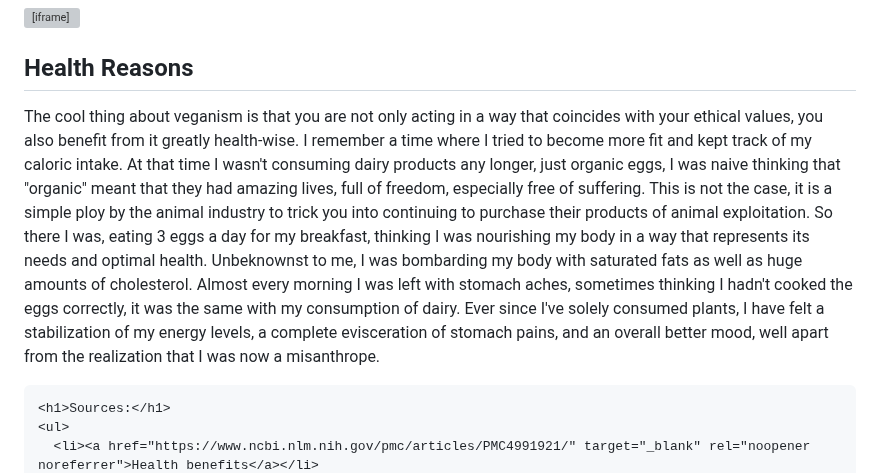
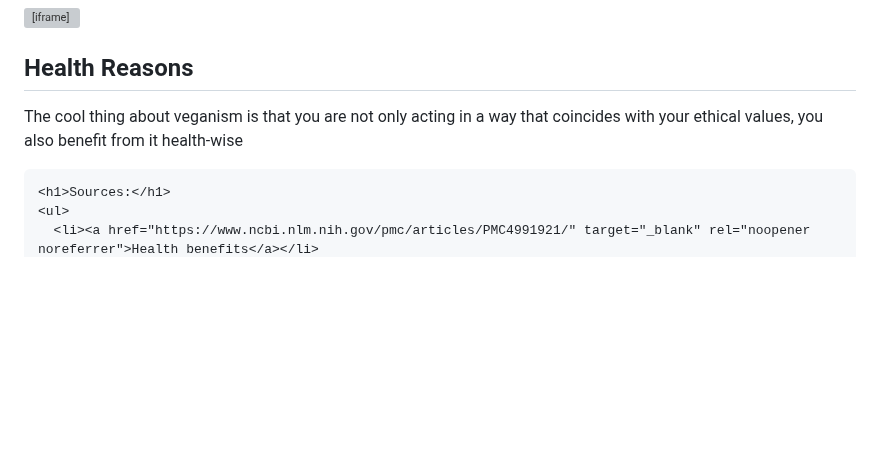
Before and after one commit to LaterCreator/whyveganism, a Markdown page: README.md, the part around one of its changes. Drawn GitHub-style; blank space fills up the shorter version; grey boxes are pictures that could not be loaded.

```diff
--- a/README.md
+++ b/README.md
@@ -75,7 +75,7 @@
 
   <div id="Health" class="tab-content">
     <h2>Health Reasons</h2>
-    <p>The cool thing about veganism is that you are not only acting in a way that coincides with your ethical values, you also benefit from it greatly health-wise. I remember a time where I tried to become more fit and kept track of my caloric intake. At that time I wasn't consuming dairy products any longer, just organic eggs, I was naive thinking that "organic" meant that they had amazing lives, full of freedom, especially free of suffering. This is not the case, it is a simple ploy by the animal industry to trick you into continuing to purchase their products of animal exploitation. So there I was, eating 3 eggs a day for my breakfast, thinking I was nourishing my body in a way that represents its needs and optimal health. Unbeknownst to me, I was bombarding my body with saturated fats as well as huge amounts of cholesterol. Almost every morning I was left with stomach aches, sometimes thinking I hadn't cooked the eggs correctly, it was the same with my consumption of dairy. Ever since I've solely consumed plants, I have felt a stabilization of my energy levels, a complete evisceration of stomach pains, and an overall better mood, well apart from the realization that I was now a misanthrope.</p>
+    <p>The cool thing about veganism is that you are not only acting in a way that coincides with your ethical values, you also benefit from it health-wise</p>
 
     <h1>Sources:</h1>
     <ul>
```
Also changed, not shown: other parts of README.md (+3 -3 lines).
